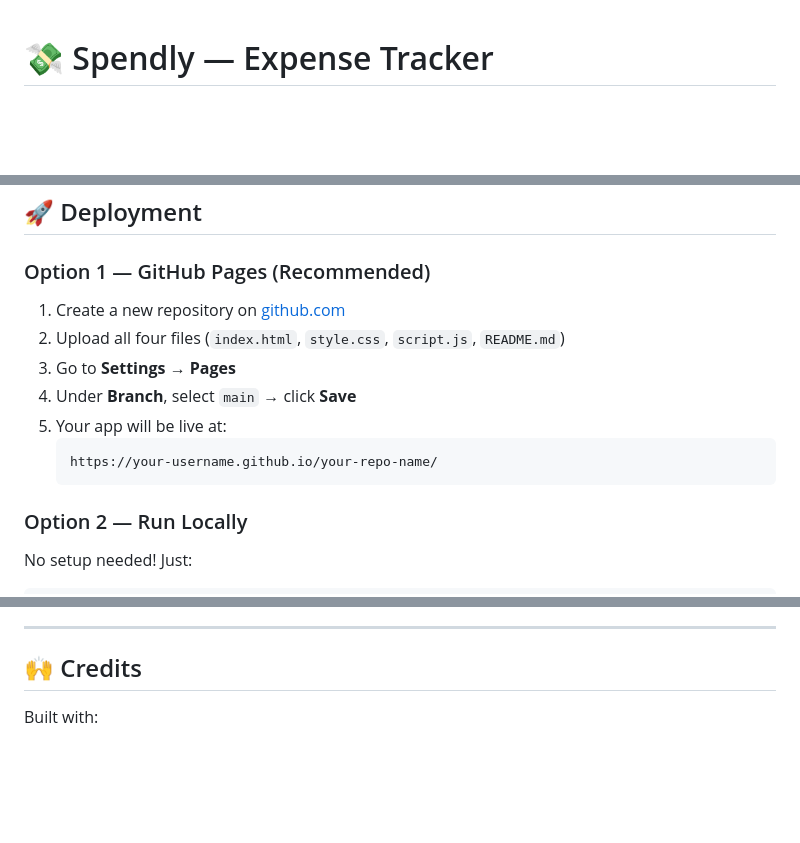
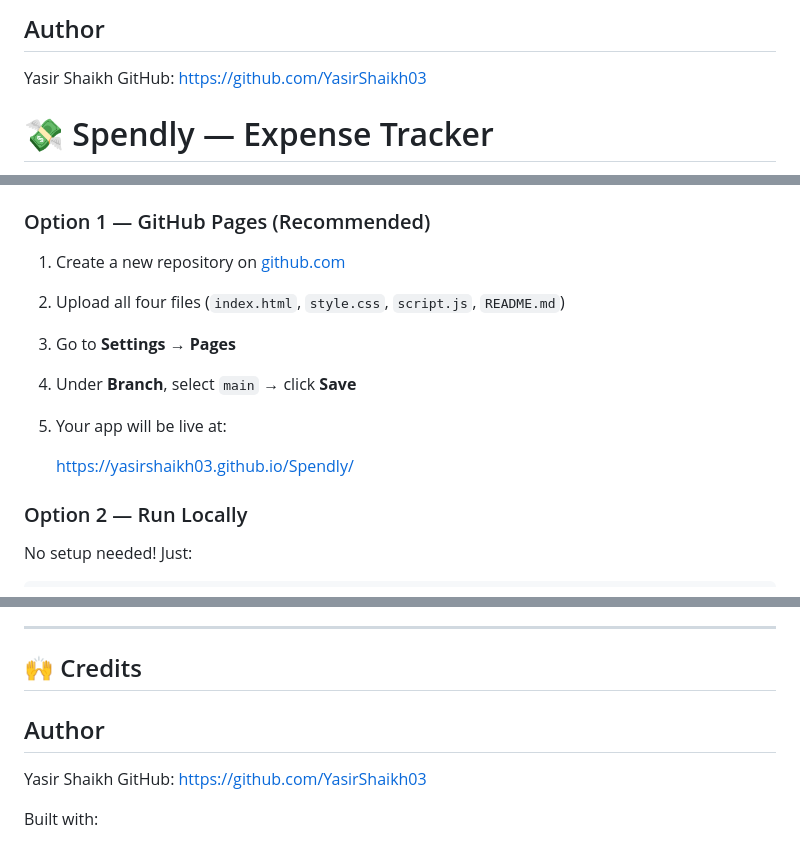
Before and after one commit to YasirShaikh03/Spendly, a Markdown page: README.md, 3 parts joined by grey strips. GitHub-like rendering; blank space fills up the shorter version.

Commit message:
Update README with author details and screenshots
Added author information and updated screenshots section.

````diff
--- a/README.md
+++ b/README.md
@@ -1,3 +1,9 @@
+## Author
+
+Yasir Shaikh
+GitHub: https://github.com/YasirShaikh03
+
+
 # 💸 Spendly — Expense Tracker
 
 A clean, minimal expense tracker built with vanilla HTML, CSS, and JavaScript. No frameworks, no dependencies — just open and use!
@@ -45,9 +51,9 @@ spendly/
 3. Go to **Settings → Pages**
 4. Under **Branch**, select `main` → click **Save**
 5. Your app will be live at:
-   ```
-   https://your-username.github.io/your-repo-name/
-   ```
+
+   https://yasirshaikh03.github.io/Spendly/
+
 
 ### Option 2 — Run Locally
 
@@ -126,6 +142,12 @@ MIT License — free to use, modify, and distribute.
 
 ## 🙌 Credits
 
+## Author
+
+Yasir Shaikh
+GitHub: https://github.com/YasirShaikh03
+
+
 Built with:
 - [Syne](https://fonts.google.com/specimen/Syne) & [Instrument Sans](https://fonts.google.com/specimen/Instrument+Sans) — Google Fonts
 - HTML5 Canvas API — for the donut chart
````
Also changed, not shown: other parts of README.md (+11 -1 lines).
